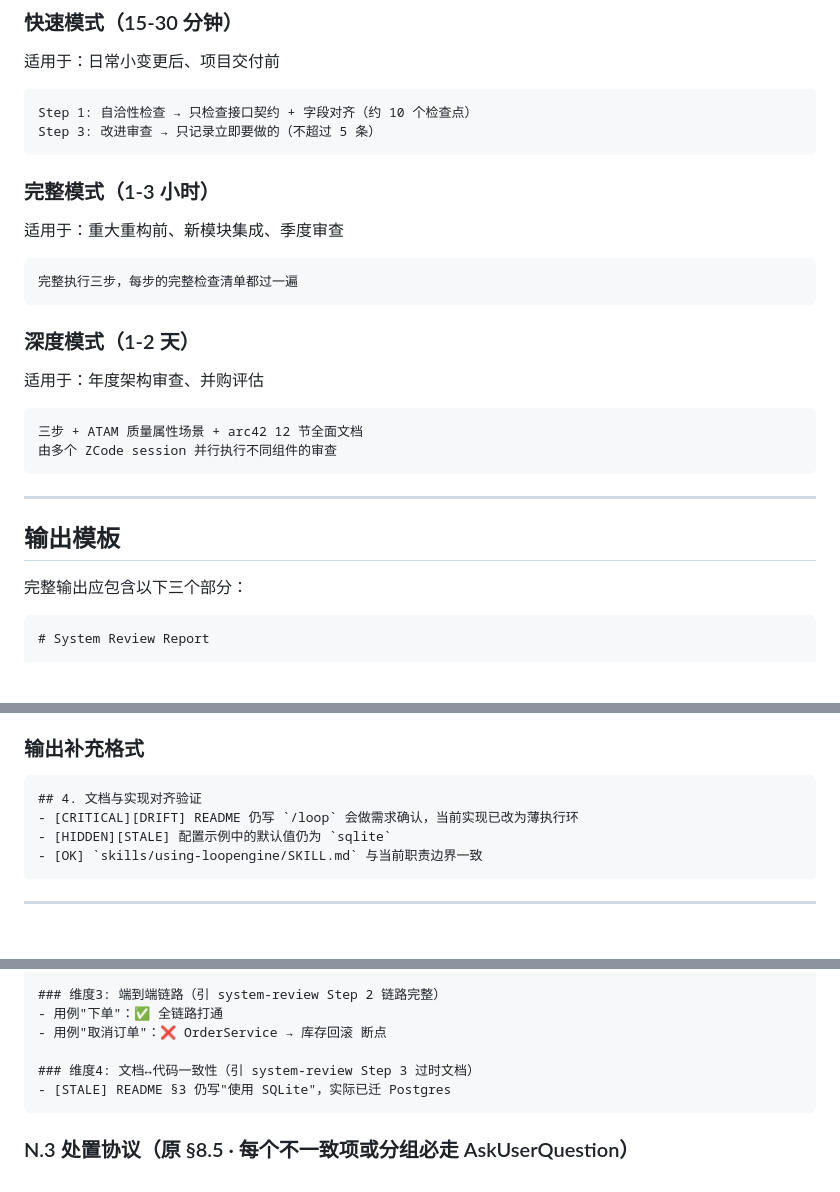
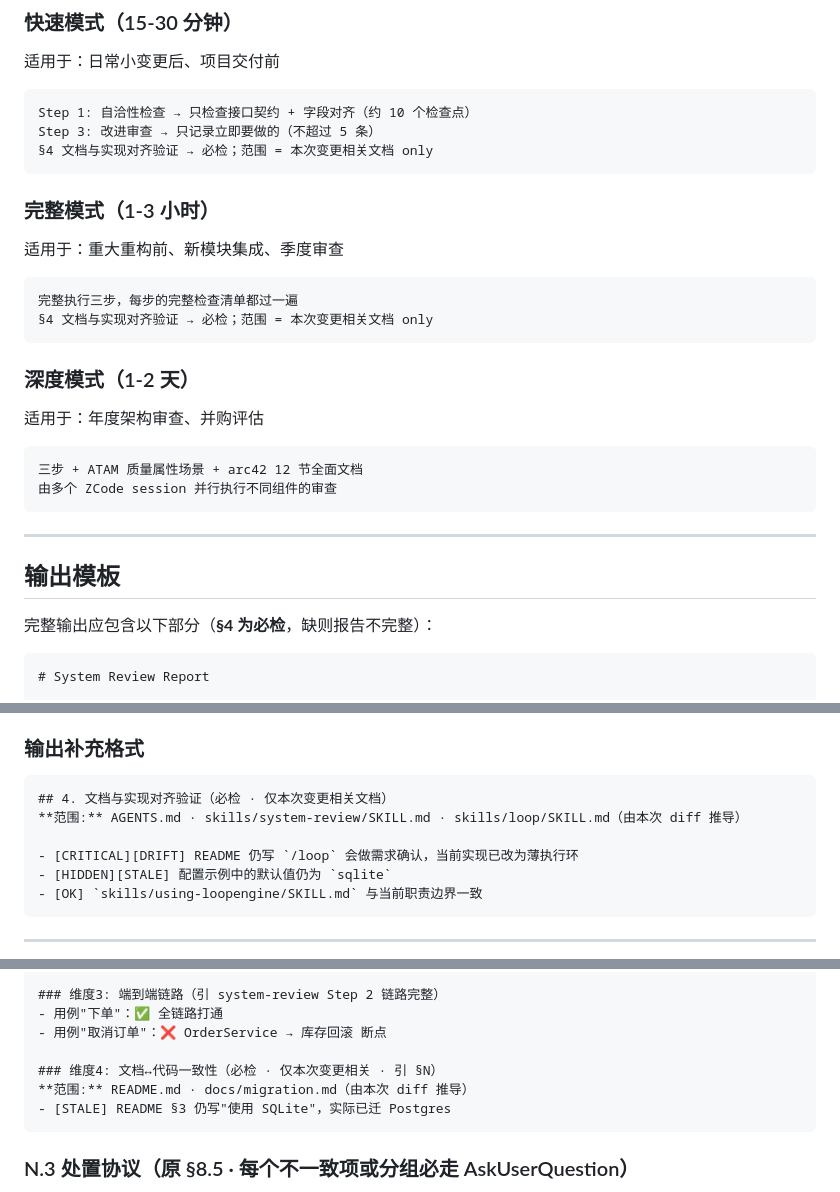
Before and after one commit to tsfdsong/loop_engineering, a Markdown page: skills/system-review/SKILL.md, 3 parts joined by grey strips. Rendered like a GitHub page; blank space fills up the shorter version.

````diff
--- a/skills/system-review/SKILL.md
+++ b/skills/system-review/SKILL.md
@@ -215,6 +225,7 @@ Step 3: 持续改进审查 ── 哪些可增强/精简/优化
 ```
 Step 1: 自洽性检查 → 只检查接口契约 + 字段对齐（约 10 个检查点）
 Step 3: 改进审查 → 只记录立即要做的（不超过 5 条）
+§4 文档与实现对齐验证 → 必检；范围 = 本次变更相关文档 only
 ```
 
 ### 完整模式（1-3 小时）
@@ -223,6 +234,7 @@ Step 3: 改进审查 → 只记录立即要做的（不超过 5 条）
 
 ```
 完整执行三步，每步的完整检查清单都过一遍
+§4 文档与实现对齐验证 → 必检；范围 = 本次变更相关文档 only
 ```
 
 ### 深度模式（1-2 天）
@@ -238,7 +250,7 @@ Step 3: 改进审查 → 只记录立即要做的（不超过 5 条）
 
 ## 输出模板
 
-完整输出应包含以下三个部分：
+完整输出应包含以下部分（**§4 为必检**，缺则报告不完整）：
 
 ```markdown
 # System Review Report
@@ -340,7 +371,9 @@ Step 3: 改进审查 → 只记录立即要做的（不超过 5 条）
 ### 输出补充格式
 
 ```markdown
-## 4. 文档与实现对齐验证
+## 4. 文档与实现对齐验证（必检 · 仅本次变更相关文档）
+**范围:** AGENTS.md · skills/system-review/SKILL.md · skills/loop/SKILL.md（由本次 diff 推导）
+
 - [CRITICAL][DRIFT] README 仍写 `/loop` 会做需求确认，当前实现已改为薄执行环
 - [HIDDEN][STALE] 配置示例中的默认值仍为 `sqlite`
 - [OK] `skills/using-loopengine/SKILL.md` 与当前职责边界一致
@@ -497,7 +530,8 @@ Step 3: 改进审查 → 只记录立即要做的（不超过 5 条）
 - 用例"下单"：✅ 全链路打通
 - 用例"取消订单"：❌ OrderService → 库存回滚 断点
 
-### 维度4: 文档↔代码一致性（引 system-review Step 3 过时文档）
+### 维度4: 文档↔代码一致性（必检 · 仅本次变更相关 · 引 §N）
+**范围:** README.md · docs/migration.md（由本次 diff 推导）
 - [STALE] README §3 仍写"使用 SQLite"，实际已迁 Postgres
 ```
 
````
Also changed, not shown: other parts of skills/system-review/SKILL.md (+38 -9 lines).
